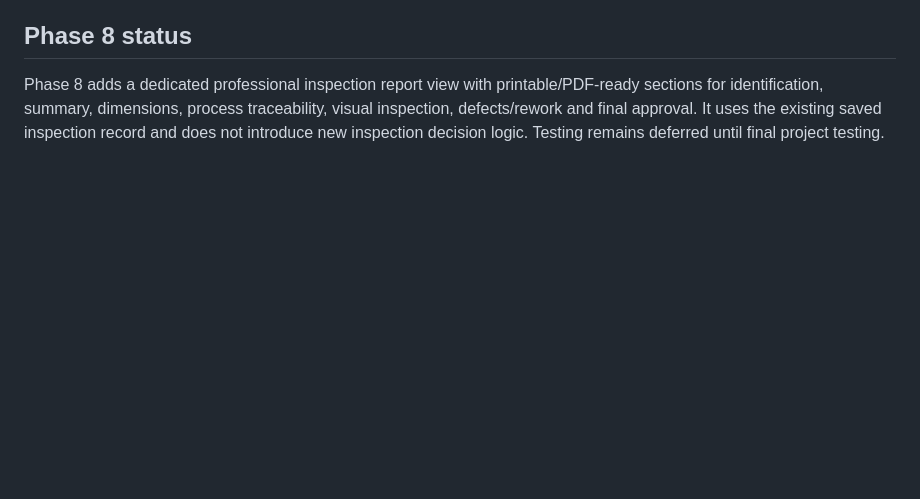
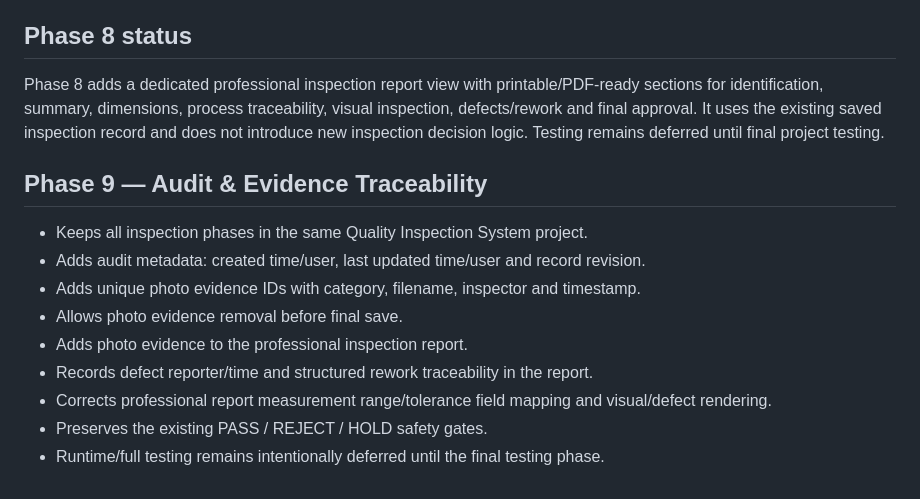
Before and after one commit to datta5566/htmlfile, a Markdown page: Quality_Inspection_System/README.md, the part around the change. GitHub-like rendering; blank space fills up the shorter version.

Commit message:
Phase 9: document audit and evidence traceability

```diff
--- a/Quality_Inspection_System/README.md
+++ b/Quality_Inspection_System/README.md
@@ -65,3 +65,15 @@ Added capabilities: dashboard pass/reject/hold totals, pass rate, open-defect co
 
 ## Phase 8 status
 Phase 8 adds a dedicated professional inspection report view with printable/PDF-ready sections for identification, summary, dimensions, process traceability, visual inspection, defects/rework and final approval. It uses the existing saved inspection record and does not introduce new inspection decision logic. Testing remains deferred until final project testing.
+
+
+## Phase 9 — Audit & Evidence Traceability
+- Keeps all inspection phases in the same Quality Inspection System project.
+- Adds audit metadata: created time/user, last updated time/user and record revision.
+- Adds unique photo evidence IDs with category, filename, inspector and timestamp.
+- Allows photo evidence removal before final save.
+- Adds photo evidence to the professional inspection report.
+- Records defect reporter/time and structured rework traceability in the report.
+- Corrects professional report measurement range/tolerance field mapping and visual/defect rendering.
+- Preserves the existing PASS / REJECT / HOLD safety gates.
+- Runtime/full testing remains intentionally deferred until the final testing phase.
```
